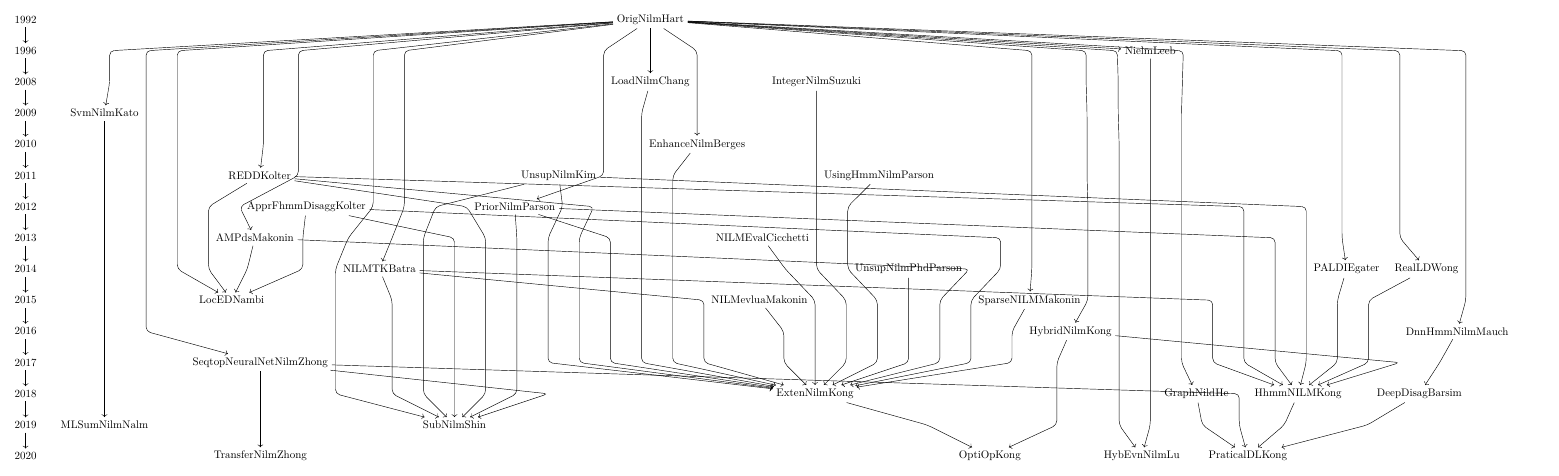
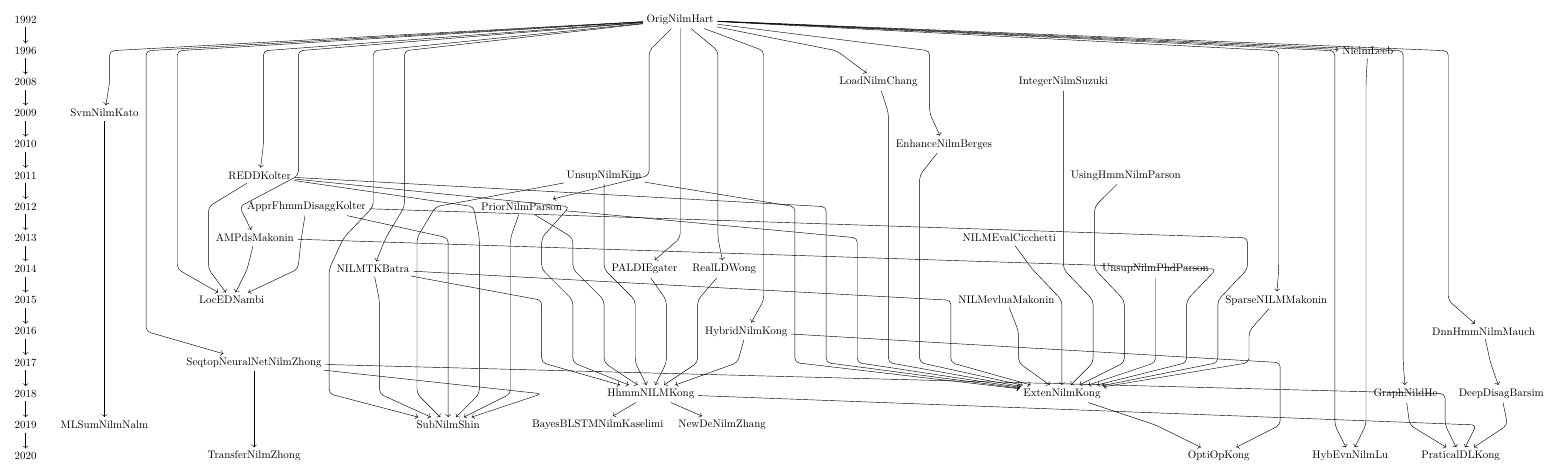
Before and after one commit to oneway3124/nilm-paperRelation-tikz-drawing, a LaTeX figure (NILM-paper-relationship.tex): the whole page. Compiled offline with LuaLaTeX.

Commit message:
new appliance detection for nilm

```diff
--- a/NILM-paper-relationship.tex
+++ b/NILM-paper-relationship.tex
@@ -31,13 +31,13 @@
 { [same layer] 2016 , DnnHmmNilmMauch,HybridNilmKong},
 { [same layer] 2017 , SeqtopNeuralNetNilmZhong},
 { [same layer] 2018 , HhmmNILMKong,ExtenNilmKong,DeepDisagBarsim,GraphNildHe },
-{ [same layer] 2019 , MLSumNilmNalm,SubNilmShin},
+{ [same layer] 2019 , MLSumNilmNalm,SubNilmShin,BayesBLSTMNilmKaselimi,NewDeNilmZhang},
 { [same layer] 2020 , TransferNilmZhong,OptiOpKong,HybEvnNilmLu,PraticalDLKong},
 
   OrigNilmHart->{NielmLeeb,SubNilmShin,GraphNildHe,HybEvnNilmLu,SvmNilmKato,REDDKolter,PriorNilmParson,AMPdsMakonin,RealLDWong,PALDIEgater,LoadNilmChang,EnhanceNilmBerges,NILMTKBatra,SparseNILMMakonin,HybridNilmKong,SeqtopNeuralNetNilmZhong,DnnHmmNilmMauch,},
   SeqtopNeuralNetNilmZhong->TransferNilmZhong,
   DnnHmmNilmMauch->DeepDisagBarsim,
-  {UnsupNilmKim,NILMTKBatra,REDDKolter,PriorNilmParson,PALDIEgater,RealLDWong,HybridNilmKong}->HhmmNILMKong,
+  {UnsupNilmKim,NILMTKBatra,REDDKolter,PriorNilmParson,PALDIEgater,RealLDWong,HybridNilmKong}->HhmmNILMKong->{BayesBLSTMNilmKaselimi,NewDeNilmZhang},
  {UnsupNilmKim,REDDKolter,PriorNilmParson,LoadNilmChang,EnhanceNilmBerges,NILMTKBatra,NILMevluaMakonin}->ExtenNilmKong,
   {NILMEvalCicchetti,IntegerNilmSuzuki,UsingHmmNilmParson,UnsupNilmPhdParson,AMPdsMakonin,ApprFhmmDisaggKolter,SparseNILMMakonin}->ExtenNilmKong,
   {ExtenNilmKong,HybridNilmKong}->OptiOpKong,
```
Also changed, not shown: NILM-paper-relationship.pdf, NILM-paper-relationship.tex (2 more changed lines), 2 other files.
